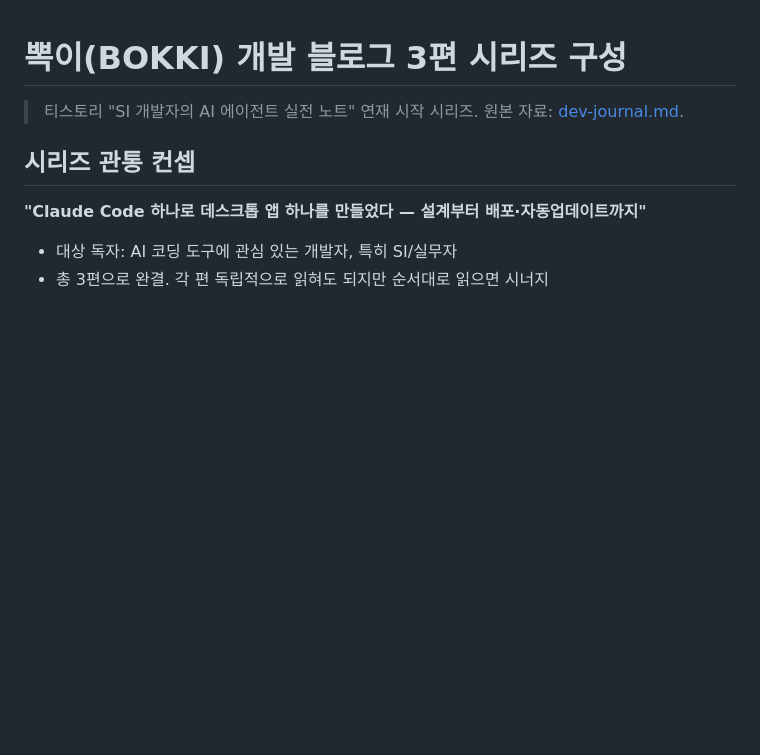
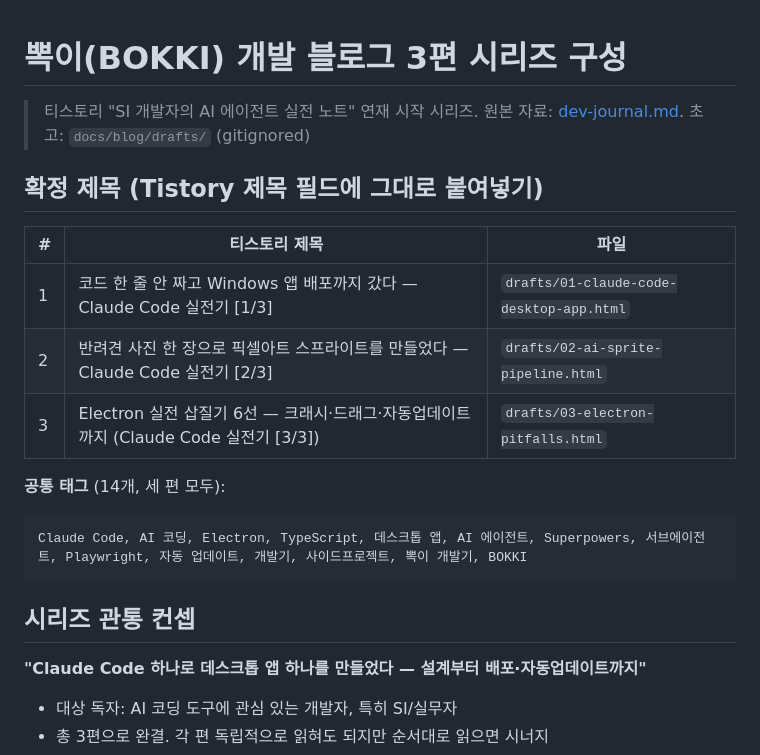
Before and after one commit to sylph611/poodle-pet, a Markdown page: docs/blog/series-outline.md, the part around the change. Drawn GitHub-style; blank space fills up the shorter version.

Commit message:
docs(blog): 3편 시리즈 최종 제목 확정

````diff
--- a/docs/blog/series-outline.md
+++ b/docs/blog/series-outline.md
@@ -2,6 +2,20 @@
 
 > 티스토리 "SI 개발자의 AI 에이전트 실전 노트" 연재 시작 시리즈.
 > 원본 자료: [dev-journal.md](./dev-journal.md).
+> 초고: `docs/blog/drafts/` (gitignored)
+
+## 확정 제목 (Tistory 제목 필드에 그대로 붙여넣기)
+
+| # | 티스토리 제목 | 파일 |
+|---|---|---|
+| 1 | 코드 한 줄 안 짜고 Windows 앱 배포까지 갔다 — Claude Code 실전기 [1/3] | `drafts/01-claude-code-desktop-app.html` |
+| 2 | 반려견 사진 한 장으로 픽셀아트 스프라이트를 만들었다 — Claude Code 실전기 [2/3] | `drafts/02-ai-sprite-pipeline.html` |
+| 3 | Electron 실전 삽질기 6선 — 크래시·드래그·자동업데이트까지 (Claude Code 실전기 [3/3]) | `drafts/03-electron-pitfalls.html` |
+
+**공통 태그** (14개, 세 편 모두):
+```
+Claude Code, AI 코딩, Electron, TypeScript, 데스크톱 앱, AI 에이전트, Superpowers, 서브에이전트, Playwright, 자동 업데이트, 개발기, 사이드프로젝트, 뽁이 개발기, BOKKI
+```
 
 ## 시리즈 관통 컨셉
 
````
